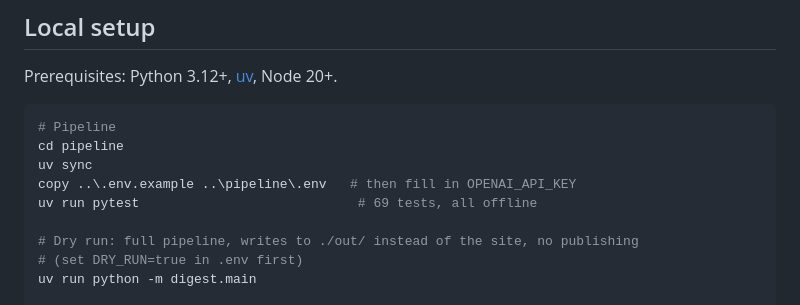
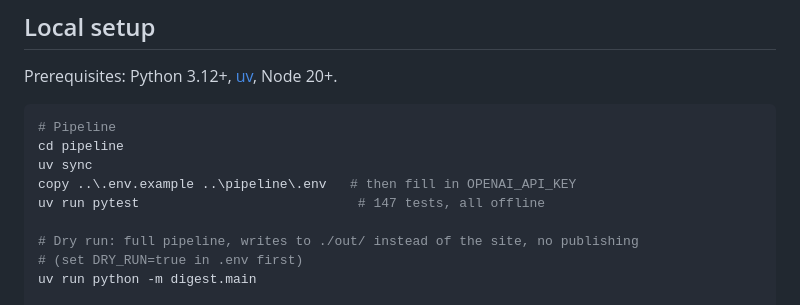
Before and after one commit to noetion/digest, a Markdown page: README.md, the part around the change. Rendered like a GitHub page.

Commit message:
docs: update README test count (#2)
Co-authored-by: Jay2Hollow <noetion@Jay2Hollows-Mac-mini.local>

```diff
--- a/README.md
+++ b/README.md
@@ -38,7 +38,7 @@ Prerequisites: Python 3.12+, [uv](https://docs.astral.sh/uv/), Node 20+.
 cd pipeline
 uv sync
 copy ..\.env.example ..\pipeline\.env   # then fill in OPENAI_API_KEY
-uv run pytest                            # 69 tests, all offline
+uv run pytest                            # 147 tests, all offline
 
 # Dry run: full pipeline, writes to ./out/ instead of the site, no publishing
 # (set DRY_RUN=true in .env first)
```
